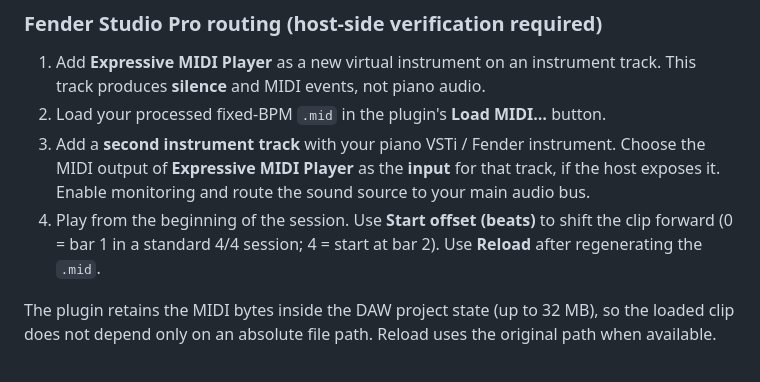
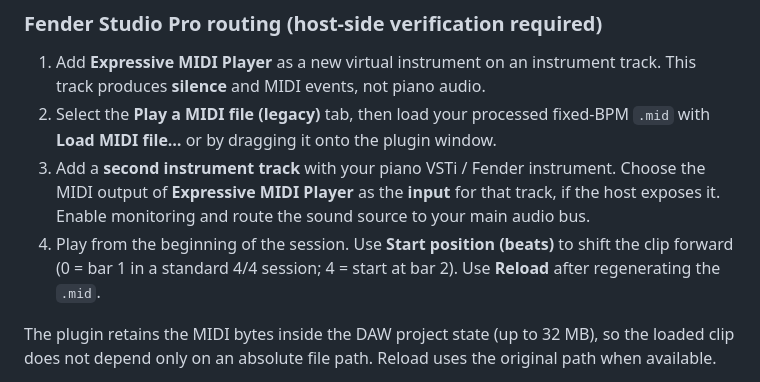
Before and after one commit to KTakahiro1729/Expressive-MIDI-Bridge, a Markdown page: README.md, the part around one of its changes. GitHub-like rendering.

```diff
--- a/README.md
+++ b/README.md
@@ -155,9 +155,9 @@ JUCE license: its open-source/paid licensing rules apply **in addition to** this
 ### Fender Studio Pro routing (host-side verification required)
 
 1. Add **Expressive MIDI Player** as a new virtual instrument on an instrument track. This track produces **silence** and MIDI events, not piano audio.
-2. Load your processed fixed-BPM `.mid` in the plugin's **Load MIDI…** button.
+2. Select the **Play a MIDI file (legacy)** tab, then load your processed fixed-BPM `.mid` with **Load MIDI file…** or by dragging it onto the plugin window.
 3. Add a **second instrument track** with your piano VSTi / Fender instrument. Choose the MIDI output of **Expressive MIDI Player** as the **input** for that track, if the host exposes it. Enable monitoring and route the sound source to your main audio bus.
-4. Play from the beginning of the session. Use **Start offset (beats)** to shift the clip forward (0 = bar 1 in a standard 4/4 session; 4 = start at bar 2). Use **Reload** after regenerating the `.mid`.
+4. Play from the beginning of the session. Use **Start position (beats)** to shift the clip forward (0 = bar 1 in a standard 4/4 session; 4 = start at bar 2). Use **Reload** after regenerating the `.mid`.
 
 The plugin retains the MIDI bytes inside the DAW project state (up to 32 MB), so the loaded clip does not depend only on an absolute file path. Reload uses the original path when available.
 
```
Also changed, not shown: other parts of README.md (+16 -0 lines), docs/images/plugin-ui-file-ja.png (added), docs/images/plugin-ui-live-en.png (added), docs/images/plugin-ui-live-ja.png (added), 5 other files.
